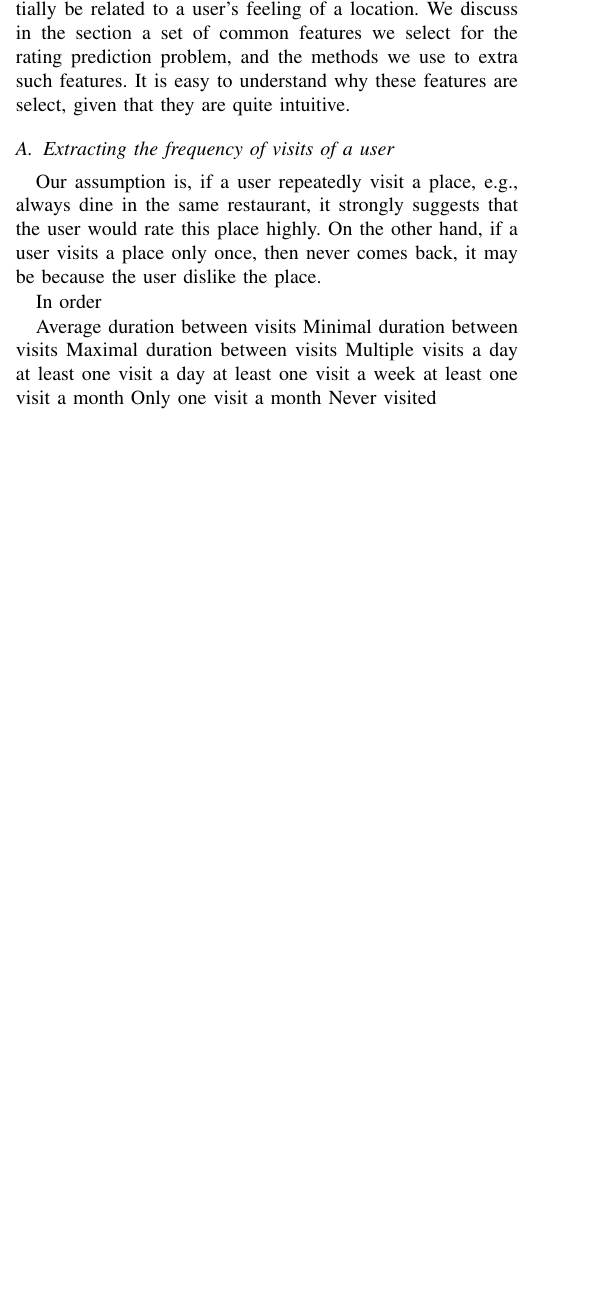
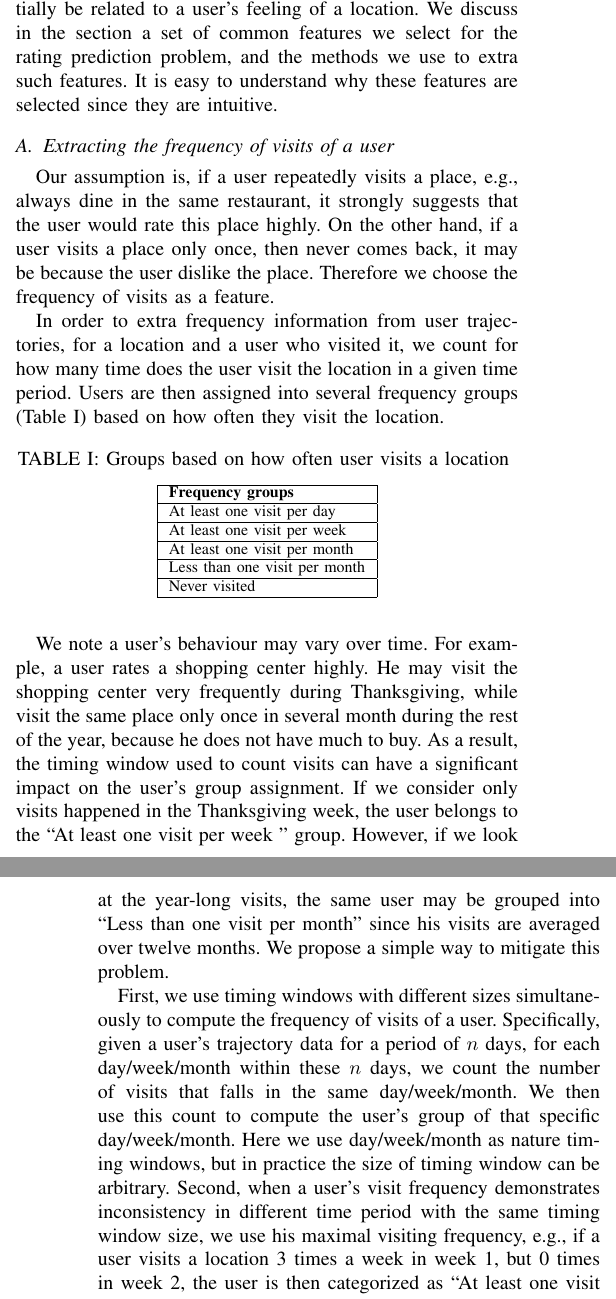
Before and after one commit to azufle/Spatio-Temporal-Recommendation-Sytems, a LaTeX paper (main.tex, which reads featureExtraction.tex): part of one column of page 2 of 3 before the commit and two parts of the columns of pages 2 and 3 of 3 after it, the two joined at a grey line, cut so that both start at the same text, the shorter picture padded with empty space. Compiled offline with pdfLaTeX; a missing font is replaced by an installed copy or a similar font; a LaTeX package or settings file that is missing is left out.

Commit message:
feature extraction

```diff
--- a/featureExtraction.tex
+++ b/featureExtraction.tex
@@ -2,20 +2,28 @@
 \section{Spatio-Temporal User-Site Feature Extraction}
 \label{sec:method}
 
-There are many spatio-temporal features that could potentially be related to a user's feeling of a location. We discuss in the section a set of common features we select for the rating prediction problem, and the methods we use to extra such features. It is easy to understand why these features are select, given that they are quite intuitive.
+There are many spatio-temporal features that could potentially be related to a user's feeling of a location. We discuss in the section a set of common features we select for the rating prediction problem, and the methods we use to extra such features. It is easy to understand why these features are selected since they are intuitive.
 
 \subsection{Extracting the frequency of visits of a user}
 
-Our assumption is, if a user repeatedly visit a place, e.g., always dine in the same restaurant, it strongly suggests that the user would rate this place highly. On the other hand, if a user visits a place only once, then never comes back, it may be because the user dislike the place.
+Our assumption is, if a user repeatedly visits a place, e.g., always dine in the same restaurant, it strongly suggests that the user would rate this place highly. On the other hand, if a user visits a place only once, then never comes back, it may be because the user dislike the place. Therefore we choose the frequency of visits as a feature.
 
-In order
+In order to extra frequency information from user trajectories, for a location and a user who visited it, we count for how many time does the user visit the location in a given time period. Users are then assigned into several frequency groups (Table~\ref{frequencyGroups}) based on how often they visit the location.
 
-Average duration between visits
-Minimal duration between visits
-Maximal duration between visits
-Multiple visits a day
-at least one visit a day
-at least one visit a week
-at least one visit a month
-Only one visit a month
-Never visited
+\begin{table}[htbp]
+\begin{center}
+\caption{Groups based on how often user visits a location \label{frequencyGroups}}
+\begin{tabular}{|l|} \hline
+\textbf{Frequency groups} \\ \hline
+At least one visit per day \\ \hline
+At least one visit per week \\ \hline
+At least one visit per month \\ \hline
+Less than one visit per month \\ \hline
+Never visited \\ \hline
+\end{tabular}
+\end{center}
+\end{table}
+
+We note a user's behaviour may vary over time. For example, a user rates a shopping center highly. He may visit the shopping center very frequently during Thanksgiving, while visit the same place only once in several month during the rest of the year, because he does not have much to buy. As a result, the timing window used to count visits can have a significant impact on the user's group assignment. If we consider only visits happened in the Thanksgiving week, the user belongs to the ``At least one visit per week " group. However, if we look at the year-long visits, the same user may be grouped into ``Less than one visit per month" since his visits are averaged over twelve months. We propose a simple way to mitigate this problem.
+
+First, we use timing windows with different sizes simultaneously to compute the frequency of visits of a user. Specifically, given a user's trajectory data for a period of $n$ days, for each day/week/month within these $n$ days, we count the number of visits that falls in the same day/week/month. We then use this count to compute the user's group of that specific day/week/month. Here we use day/week/month as nature timing windows, but in practice the size of timing window can be arbitrary. Second, when a user's visit frequency demonstrates inconsistency in different time period with the same timing window size, we use his maximal visiting frequency, e.g., if a user visits a location 3 times a week in week 1, but 0 times in week 2, the user is then categorized as ``At least one visit per week" in this case.
@@ -30,0 +44,6 @@ Show a figure/do location clustering
+\begin{figure}[htb]
+\center
+%\vspace{-2mm}
+{\includegraphics[width=0.45 \textwidth]{homebase.pdf}}
+%\vspace{-12mm}
+\caption{Example of home base and ``isolated" locations}
--- a/main.tex
+++ b/main.tex
@@ -73,6 +73,10 @@
 \usepackage{amssymb}
 
 \usepackage{subfigure}
+
+
+\graphicspath{ {figures/} }
+
 \renewcommand{\algorithmicrequire}{\textbf{Input:}}
 \renewcommand{\algorithmicensure}{\textbf{Output:}}
 \newcommand{\todo}[1]{{\textcolor{red}{{\bf TODO:} #1}}}
```
Also changed, not shown: figures/Homebase.pdf (added), main.pdf, featureExtraction.tex (22 more changed lines), 5 other files.
